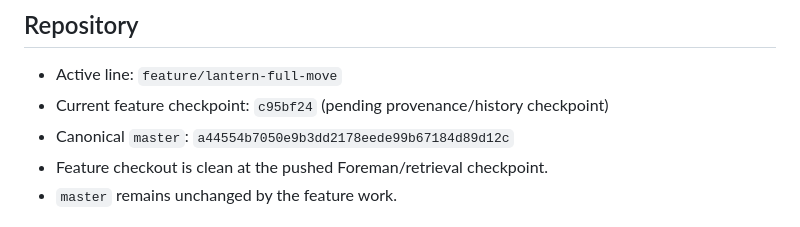
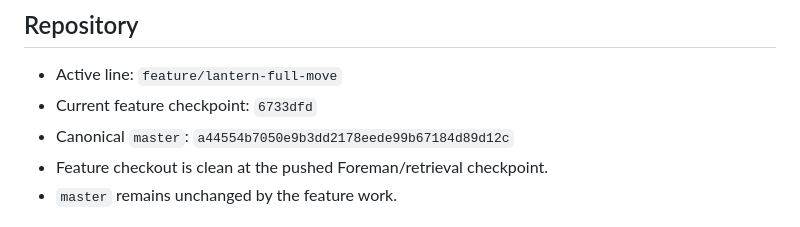
Before and after one commit to matthewjameswatkins1978-cyber/lantern-keeper, a Markdown page: CURRENT.md, the part around the change. Rendered like a GitHub page.

Commit message:
docs: record context provenance checkpoint

```diff
--- a/CURRENT.md
+++ b/CURRENT.md
@@ -3,7 +3,7 @@
 ## Repository
 
 - Active line: `feature/lantern-full-move`
-- Current feature checkpoint: `c95bf24` (pending provenance/history checkpoint)
+- Current feature checkpoint: `6733dfd`
 - Canonical `master`: `a44554b7050e9b3dd2178eede99b67184d89d12c`
 - Feature checkout is clean at the pushed Foreman/retrieval checkpoint.
 - `master` remains unchanged by the feature work.
```
